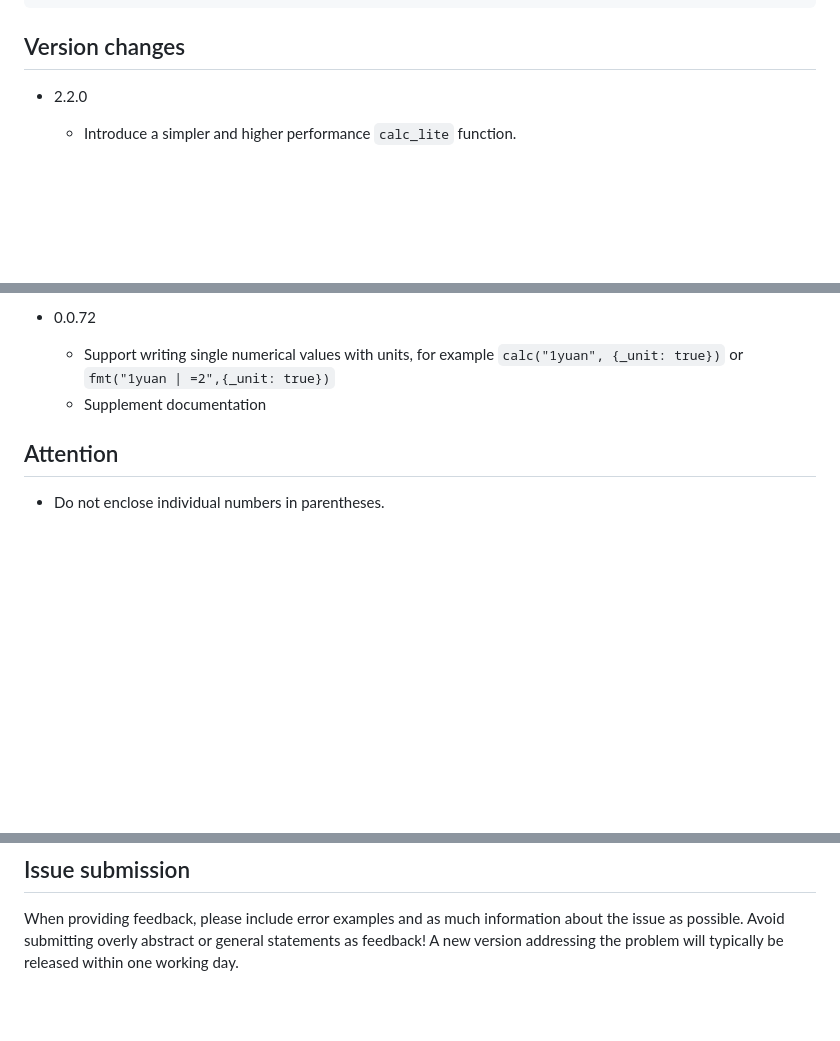
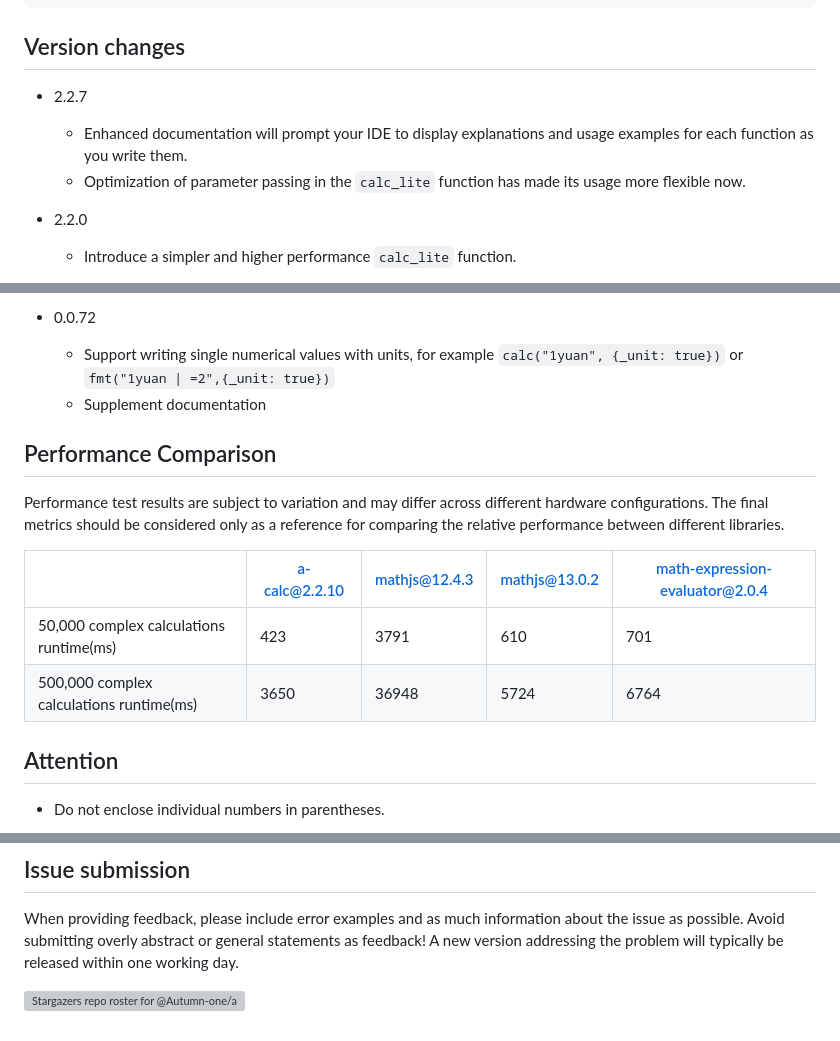
Before and after one commit to Autumn-one/a-calc-old, a Markdown page: README.md, 3 parts joined by grey strips. GitHub-like rendering; blank space fills up the shorter version; grey boxes are pictures that could not be loaded.

```diff
--- a/README.md
+++ b/README.md
@@ -318,6 +318,10 @@ calc_lite("1+1") // "-" The calculation error is caused by the fact that the uni
 
 ## Version changes
 
+* 2.2.7
+
+    - Enhanced documentation will prompt your IDE to display explanations and usage examples for each function as you write them.
+    - Optimization of parameter passing in the `calc_lite` function has made its usage more flexible now.
 * 2.2.0
 
     - Introduce a simpler and higher performance `calc_lite` function.
@@ -408,6 +412,15 @@ calc_lite("1+1") // "-" The calculation error is caused by the fact that the uni
     * Support writing single numerical values with units, for example `calc("1yuan", {_unit: true})` or `fmt("1yuan | =2",{_unit: true})`
     * Supplement documentation
 
+## Performance Comparison
+
+Performance test results are subject to variation and may differ across different hardware configurations. The final metrics should be considered only as a reference for comparing the relative performance between different libraries.
+
+|                                          | a-calc@2.2.10 | mathjs@12.4.3 | mathjs@13.0.2 | math-expression-evaluator@2.0.4 |
+| ---------------------------------------- | ------------- | ------------- | ------------- | ------------------------------- |
+| 50,000 complex calculations runtime(ms)  | 423           | 3791          | 610           | 701                             |
+| 500,000 complex calculations runtime(ms) | 3650          | 36948         | 5724          | 6764                            |
+
 ## Attention
 
 - Do not enclose individual numbers in parentheses.
@@ -419,3 +432,5 @@ To be determined
 ## Issue submission
 
 When providing feedback, please include error examples and as much information about the issue as possible. Avoid submitting overly abstract or general statements as feedback! A new version addressing the problem will typically be released within one working day.
+
+[![Stargazers repo roster for @Autumn-one/a-calc](https://reporoster.com/stars/Autumn-one/a-calc-old)](https://github.com/Autumn-one/a-calc-old/stargazers)
```
Also changed, not shown: README_ZH.md (+14 -0 lines).
